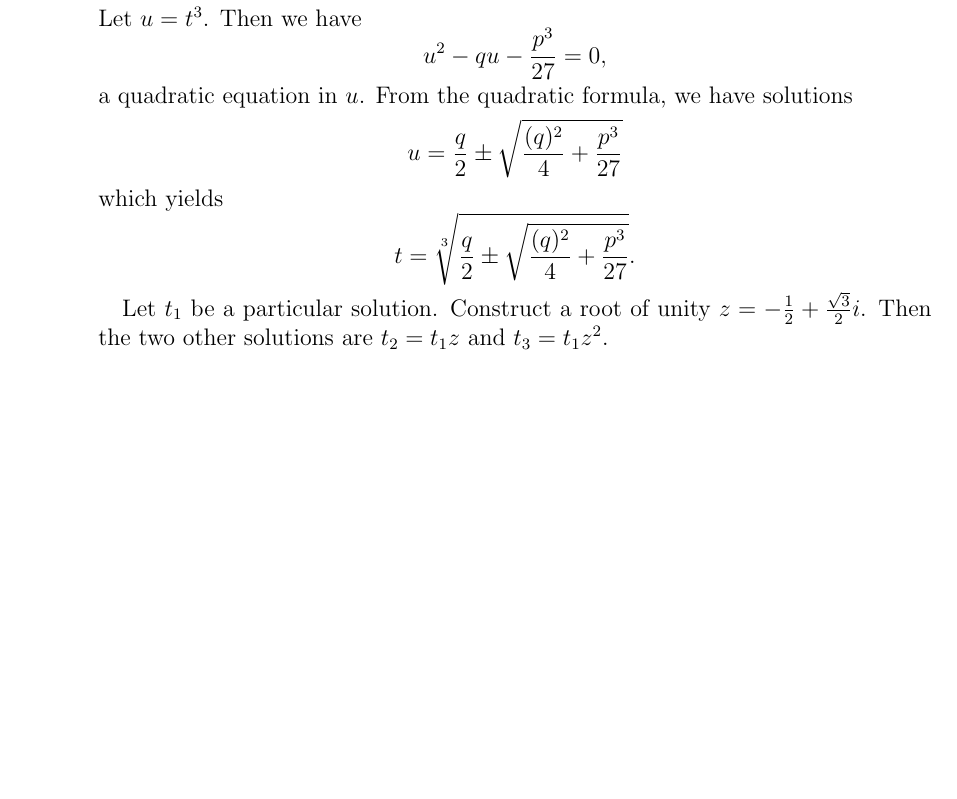
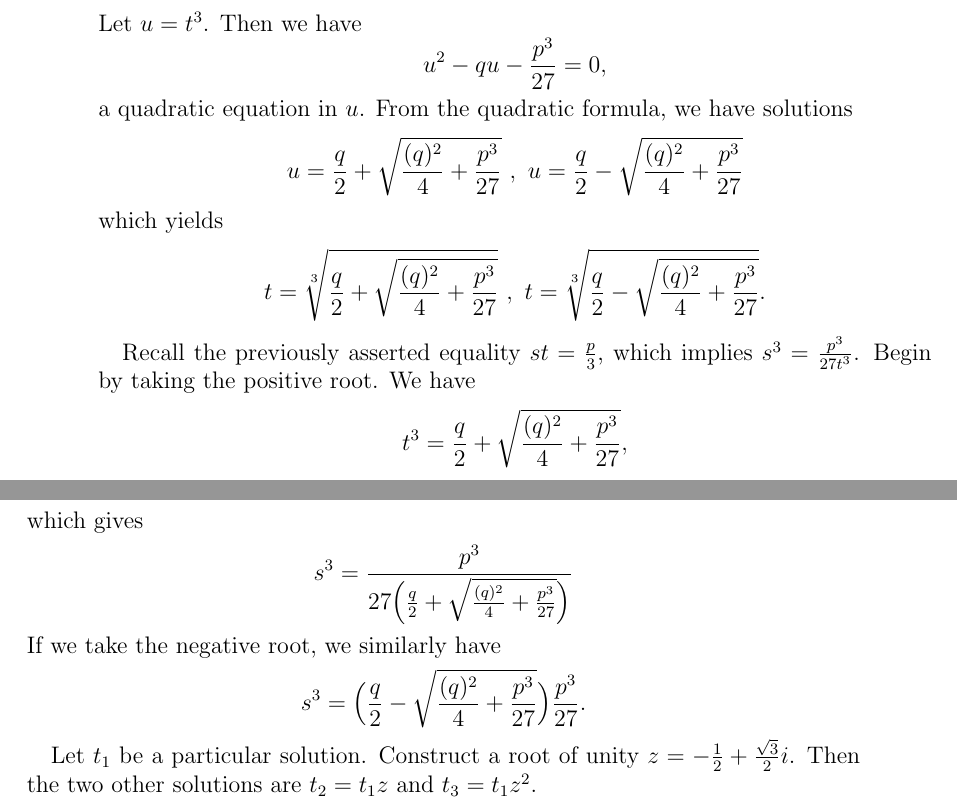
Before and after one commit to jmedcoff/proofs, a LaTeX paper (week2/continuity.tex): part of page 4 of 4 before the commit and two parts of pages 4 and 5 of 5 after it, the two joined at a grey line, cut so that both start at the same text, the shorter picture padded with empty space. Compiled offline with pdfLaTeX.

Commit message:
further work on week2

```diff
--- a/week2/continuity.tex
+++ b/week2/continuity.tex
@@ -163,9 +163,20 @@
 		Let $u = t^3$. Then we have
 		$$u^2 - qu - \frac{p^3}{27} = 0 , $$
 		a quadratic equation in $u$. From the quadratic formula, we have solutions
-		$$u = \frac{q}{2} \pm \sqrt{\frac{(q)^2}{4} + \frac{p^3}{27}} $$
+		$$u = \frac{q}{2} + \sqrt{\frac{(q)^2}{4} + \frac{p^3}{27}} \ , \ u = \frac{q}{2} - \sqrt{\frac{(q)^2}{4} + \frac{p^3}{27}} $$
 		which yields
-		$$t = \sqrt[3]{\frac{q}{2} \pm \sqrt{\frac{(q)^2}{4} + \frac{p^3}{27}}} . $$
+		$$t = \sqrt[3]{\frac{q}{2} + \sqrt{\frac{(q)^2}{4} + \frac{p^3}{27}}} \ , \ t = \sqrt[3]{\frac{q}{2} - \sqrt{\frac{(q)^2}{4} + \frac{p^3}{27}}} . $$
+
+		Recall the previously asserted equality $st = \frac{p}{3}$, which implies $s^3 = \frac{p^3}{27t^3} $. Begin by taking the positive root. We have
+		$$ t^3 = \frac{q}{2} + \sqrt{\frac{(q)^2}{4} + \frac{p^3}{27}} , $$
+		which gives
+		\begin{equation*}
+		\begin{split}
+			s^3 & = \frac{p^3}{27 \Big(\frac{q}{2} + \sqrt{\frac{(q)^2}{4} + \frac{p^3}{27}} \Big)}
+		\end{split}
+		\end{equation*}
+		If we take the negative root, we similarly have
+		$$ s^3 = \Big( \frac{q}{2} - \sqrt{\frac{(q)^2}{4} + \frac{p^3}{27}} \Big) \frac{p^3}{27} . $$
 
 		Let $t_1$ be a particular solution. Construct a root of unity $z = - \frac{1}{2} + \frac{\sqrt{3}}{2}i$. Then the two other solutions are $t_2 = t_1 z$ and $t_3 = t_1 z^2$.
 
```
Also changed, not shown: week2/continuity.pdf, 2 other files.
